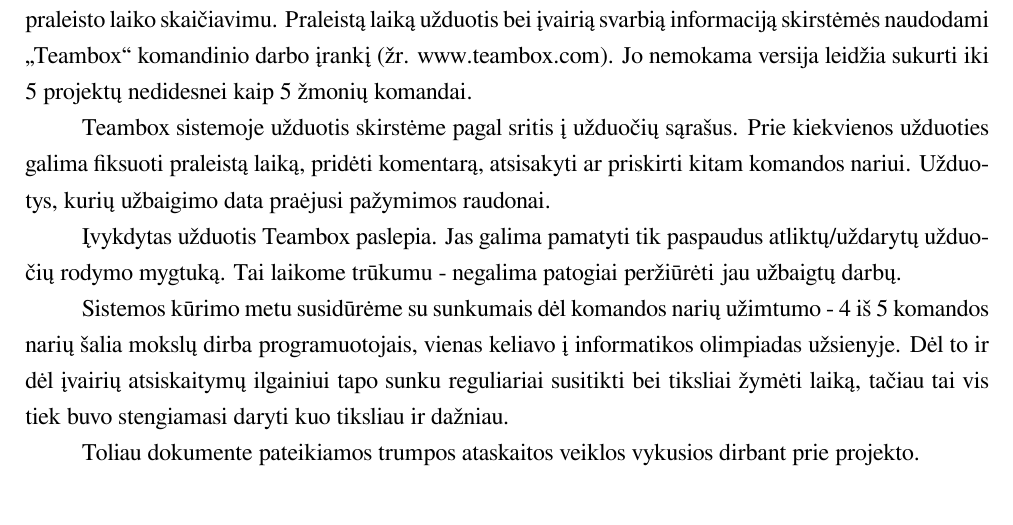
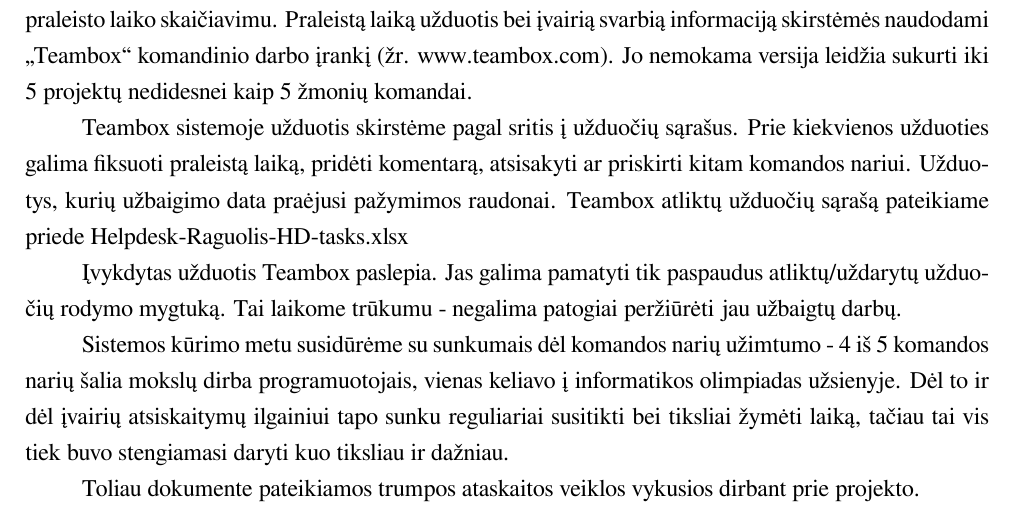
Before and after one commit to kjocevicius/fluffysoft-ataskaitos, a LaTeX document (main.tex, which reads overview.tex): part of page 4 of 7, cut so that both start at the same text. Compiled offline with XeLaTeX.

Commit message:
mini change

```diff
--- a/overview.tex
+++ b/overview.tex
@@ -10,6 +10,7 @@
 	Teambox sistemoje užduotis skirstėme pagal sritis į užduočių sąrašus.
 	Prie kiekvienos užduoties galima fiksuoti praleistą laiką, pridėti komentarą, atsisakyti ar priskirti kitam komandos nariui.
 	Užduotys, kurių užbaigimo data praėjusi pažymimos raudonai.
+	Teambox atliktų užduočių sąrašą pateikiame priede Helpdesk-Raguolis-HD-tasks.xlsx
 
 	Įvykdytas užduotis Teambox paslepia.
 	Jas galima pamatyti tik paspaudus atliktų/uždarytų užduočių rodymo mygtuką.
```
